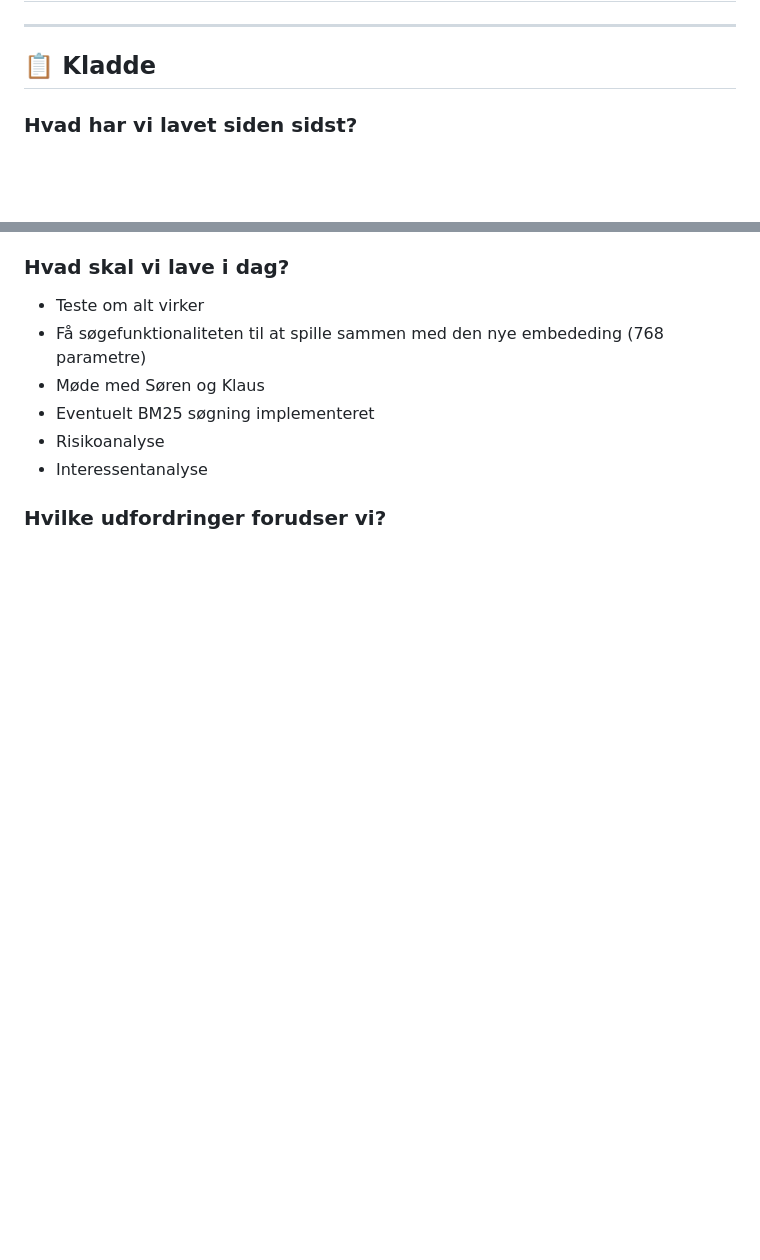
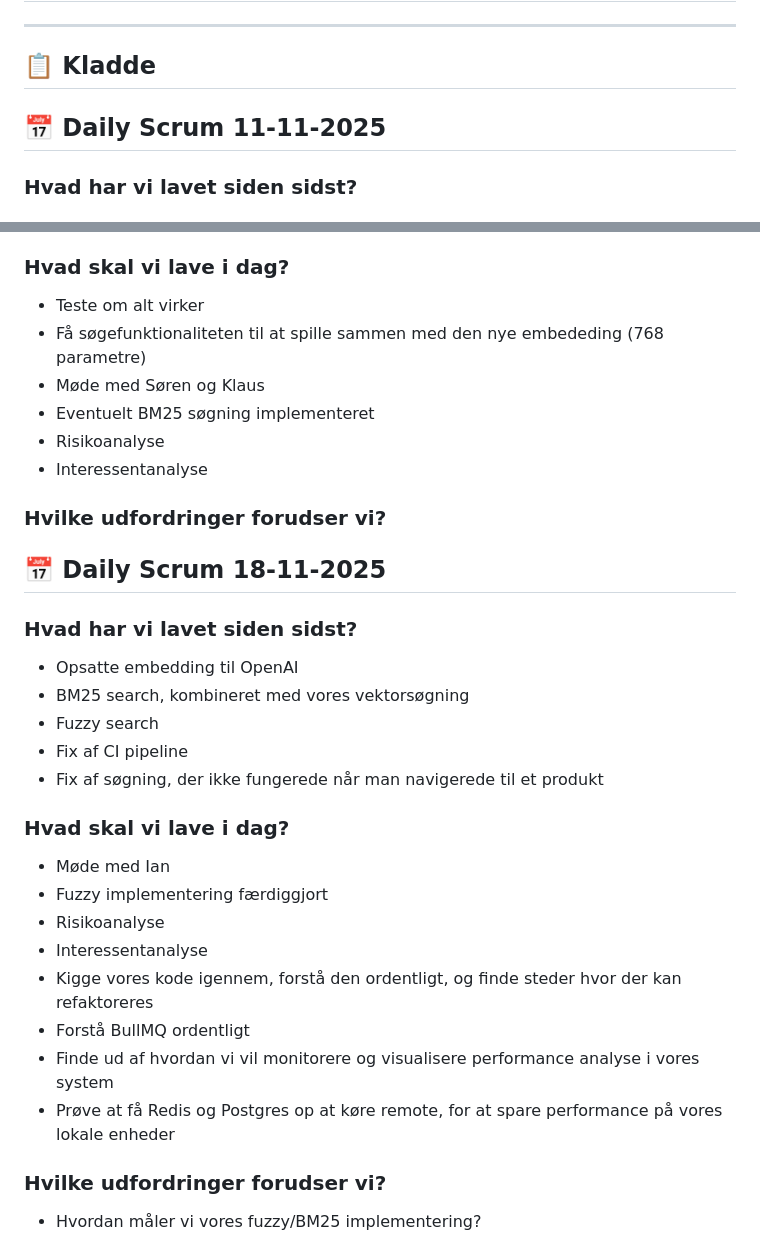
Before and after one commit to alphasearchinc/AI-search, a Markdown page: docs/daily_scrum.md, 2 parts joined by grey strips. GitHub-like rendering; blank space fills up the shorter version.

Commit message:
docs: Daily scrum

```diff
--- a/docs/daily_scrum.md
+++ b/docs/daily_scrum.md
@@ -3,6 +3,7 @@
 ---
 
 ## 📋 Kladde
+## 📅 Daily Scrum 11-11-2025
 
 ### Hvad har vi lavet siden sidst?
 ### Hvad skal vi lave i dag?
@@ -94,3 +95,24 @@
  - Risikoanalyse
  - Interessentanalyse
 ### Hvilke udfordringer forudser vi?
+
+
+## 📅 Daily Scrum 18-11-2025
+
+### Hvad har vi lavet siden sidst?
+ -  Opsatte embedding til OpenAI
+ - BM25 search, kombineret med vores vektorsøgning
+ - Fuzzy search
+ - Fix af CI pipeline
+ - Fix af søgning, der ikke fungerede når man navigerede til et produkt
+### Hvad skal vi lave i dag?
+ - Møde med Ian
+ - Fuzzy implementering færdiggjort
+ - Risikoanalyse
+ - Interessentanalyse
+ - Kigge vores kode igennem, forstå den ordentligt, og finde steder hvor der kan refaktoreres
+ - Forstå BullMQ ordentligt
+ - Finde ud af hvordan vi vil monitorere og visualisere performance analyse i vores system
+ - Prøve at få Redis og Postgres op at køre remote, for at spare performance på vores lokale enheder
+### Hvilke udfordringer forudser vi?
+ - Hvordan måler vi vores fuzzy/BM25 implementering?
```
